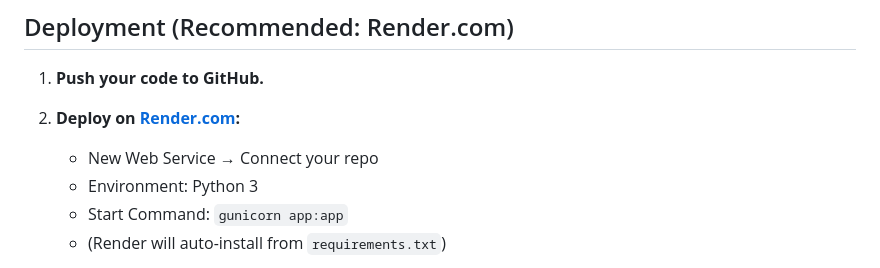
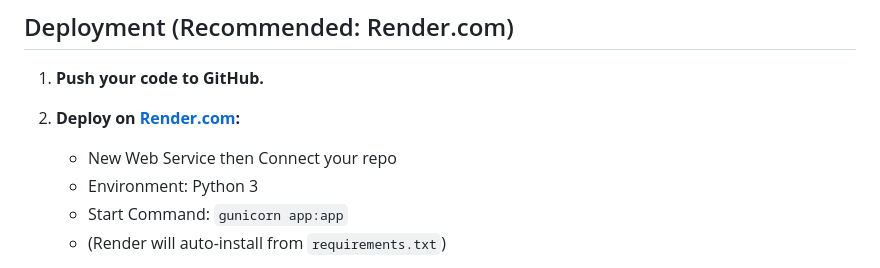
Before and after one commit to shifs999/VoxCal, a Markdown page: README.md, the part around the change printed below. GitHub-like rendering.

```diff
--- a/README.md
+++ b/README.md
@@ -78,7 +78,7 @@ python3 app.py
 1. **Push your code to GitHub.**
 
 2. **Deploy on [Render.com](https://render.com):**
-   - New Web Service → Connect your repo
+   - New Web Service then Connect your repo
    - Environment: Python 3
    - Start Command: `gunicorn app:app`
    - (Render will auto-install from `requirements.txt`)
```
Also changed, not shown: other parts of README.md (+3 -3 lines).
